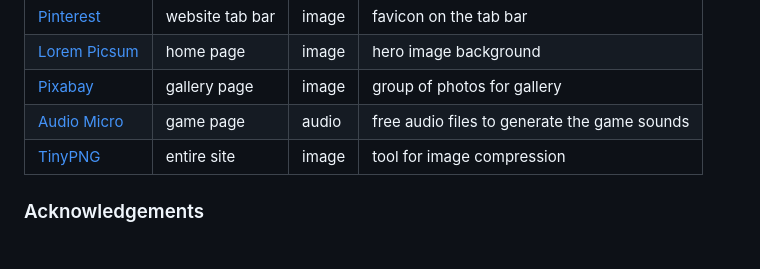
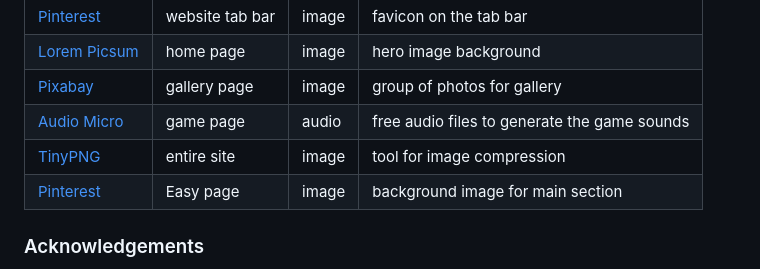
Before and after one commit to AshLaw96/Sonic-Stack, a Markdown page: README.md, the part around the change. GitHub-like rendering.

```diff
--- a/README.md
+++ b/README.md
@@ -301,6 +301,7 @@ by sending yourself the following command: `!freemedia`.
 | [Pixabay](https://pixabay.com) | gallery page | image | group of photos for gallery |
 | [Audio Micro](https://www.audiomicro.com/free-sound-effects) | game page | audio | free audio files to generate the game sounds |
 | [TinyPNG](https://tinypng.com) | entire site | image | tool for image compression |
+| [Pinterest](https://www.pinterest.co.uk/pin/335025659768357500/) | Easy page | image | background image for main section |
 
 ### Acknowledgements
 
```
Also changed, not shown: assets/images/green-hill.jpg (added), 1 other file.
